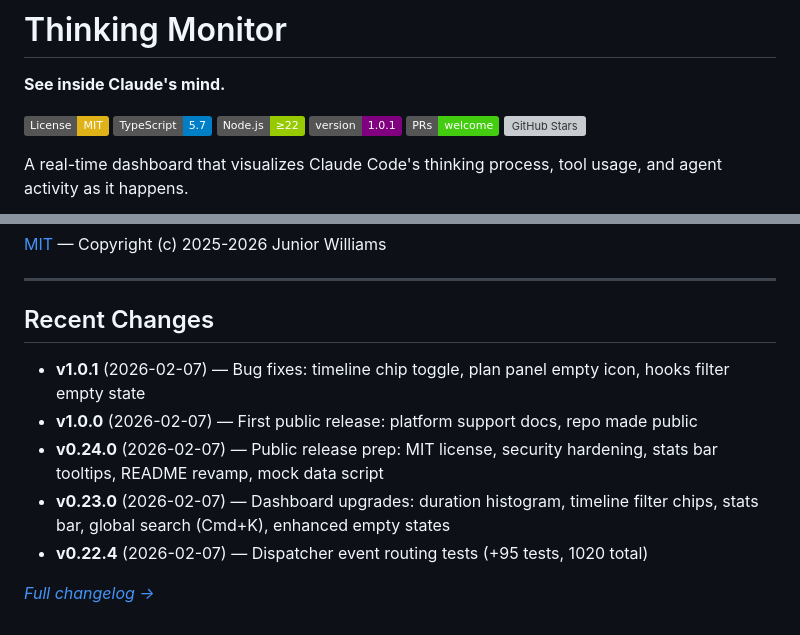
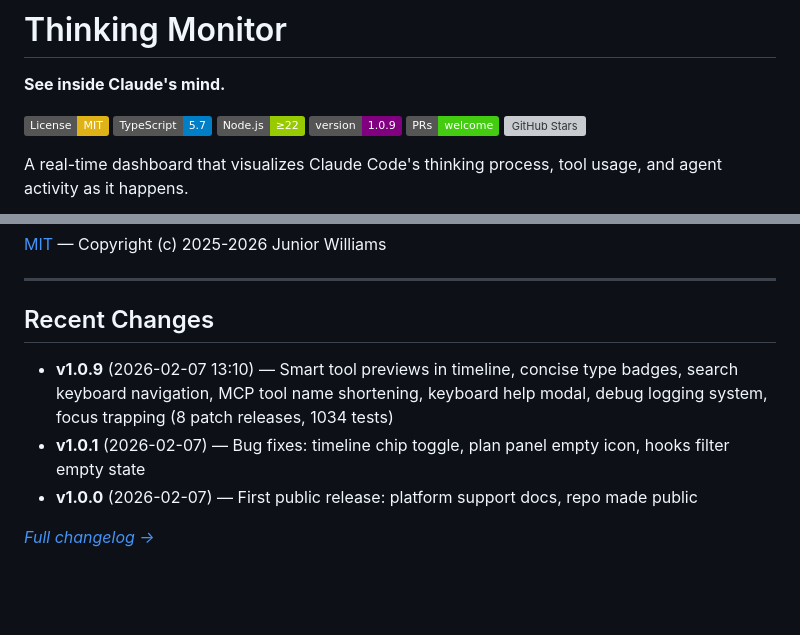
Before and after one commit to jwtor7/thinking, a Markdown page: README.md, 2 parts joined by grey strips. Rendered like a GitHub page; badges without logos; blank space fills up the shorter version; grey boxes are pictures that could not be loaded.

Commit message:
Update docs for v1.0.2–v1.0.9 improvements

```diff
--- a/README.md
+++ b/README.md
@@ -5,7 +5,7 @@
 [![MIT License](https://img.shields.io/badge/License-MIT-yellow.svg)](./LICENSE)
 [![TypeScript](https://img.shields.io/badge/TypeScript-5.7-blue?logo=typescript&logoColor=white)](https://www.typescriptlang.org/)
 [![Node.js](https://img.shields.io/badge/Node.js-≥22-green?logo=node.js&logoColor=white)](https://nodejs.org/)
-[![Version](https://img.shields.io/badge/version-1.0.1-purple)](./CHANGELOG.md)
+[![Version](https://img.shields.io/badge/version-1.0.9-purple)](./CHANGELOG.md)
 [![PRs Welcome](https://img.shields.io/badge/PRs-welcome-brightgreen.svg)](./CONTRIBUTING.md)
 [![GitHub Stars](https://img.shields.io/github/stars/jwtor7/thinking?style=social)](https://github.com/jwtor7/thinking)
 
@@ -174,10 +174,8 @@ Thinking Monitor is an **unofficial community tool**. It is not affiliated with,
 
 ## Recent Changes
 
+- **v1.0.9** (2026-02-07 13:10) — Smart tool previews in timeline, concise type badges, search keyboard navigation, MCP tool name shortening, keyboard help modal, debug logging system, focus trapping (8 patch releases, 1034 tests)
 - **v1.0.1** (2026-02-07) — Bug fixes: timeline chip toggle, plan panel empty icon, hooks filter empty state
 - **v1.0.0** (2026-02-07) — First public release: platform support docs, repo made public
-- **v0.24.0** (2026-02-07) — Public release prep: MIT license, security hardening, stats bar tooltips, README revamp, mock data script
-- **v0.23.0** (2026-02-07) — Dashboard upgrades: duration histogram, timeline filter chips, stats bar, global search (Cmd+K), enhanced empty states
-- **v0.22.4** (2026-02-07) — Dispatcher event routing tests (+95 tests, 1020 total)
 
 *[Full changelog →](./CHANGELOG.md)*
```
